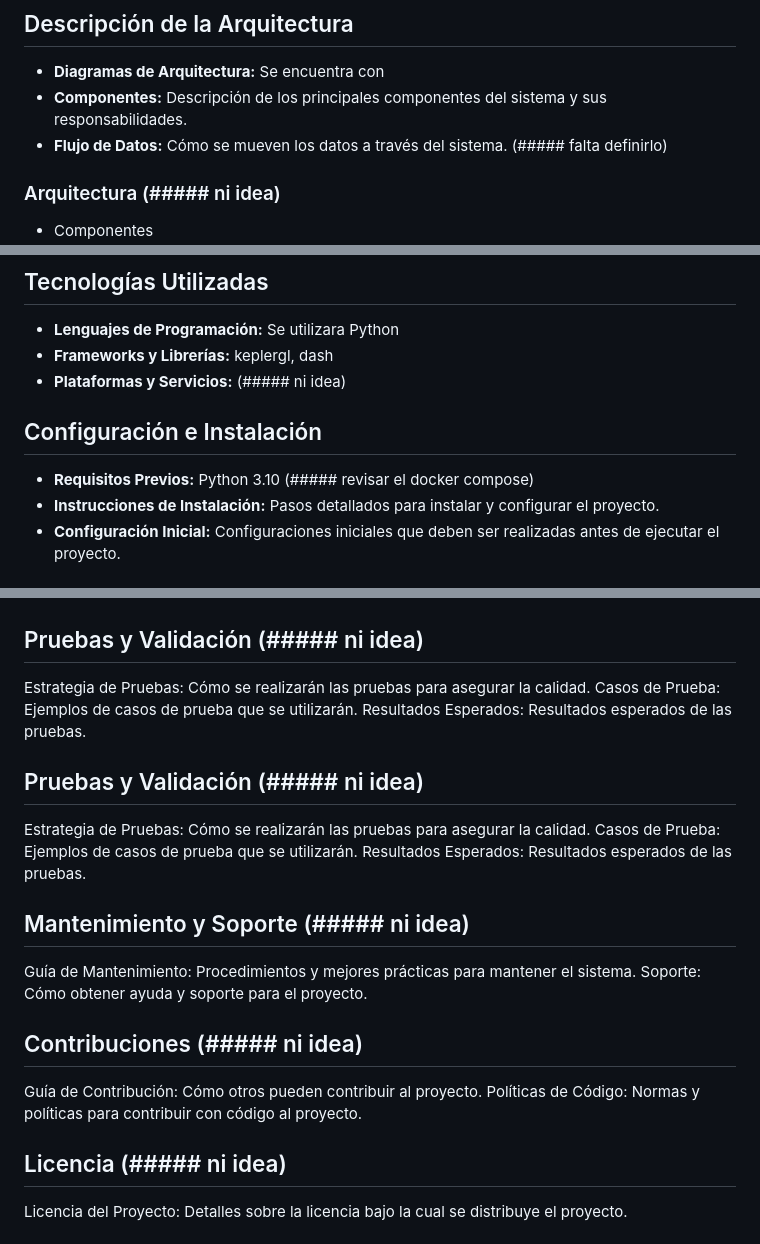
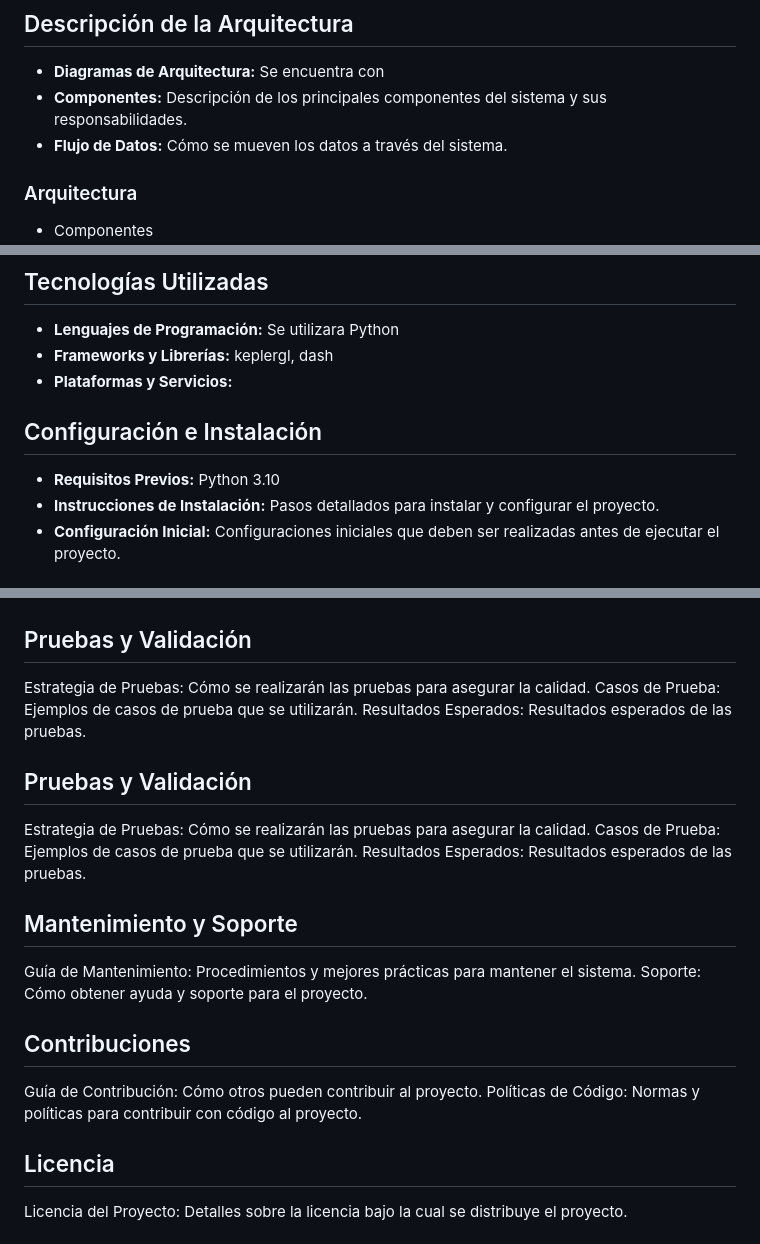
Before and after one commit to japipe05/jave_buenos_aires_py_cmp, a Markdown page: README.md, 3 parts joined by grey strips. Drawn GitHub-style.

```diff
--- a/README.md
+++ b/README.md
@@ -122,19 +123,19 @@ El proyecto se espera que resulte en los siguientes resultados:
 ## Descripción de la Arquitectura
 - **Diagramas de Arquitectura:** Se encuentra con
 - **Componentes:** Descripción de los principales componentes del sistema y sus responsabilidades.
-- **Flujo de Datos:** Cómo se mueven los datos a través del sistema. (##### falta definirlo)
+- **Flujo de Datos:** Cómo se mueven los datos a través del sistema.
 
-### Arquitectura (##### ni idea)
+### Arquitectura
 - Componentes
 ![arquitectura_componetes.png](doc/img/arquitectura_componetes.png)
 
 ## Tecnologías Utilizadas
 - **Lenguajes de Programación:** Se utilizara Python
 - **Frameworks y Librerías:** keplergl, dash
-- **Plataformas y Servicios:** (##### ni idea)
+- **Plataformas y Servicios:**
 
 ## Configuración e Instalación
-- **Requisitos Previos:** Python 3.10 (##### revisar el docker compose)
+- **Requisitos Previos:** Python 3.10
 - **Instrucciones de Instalación:** Pasos detallados para instalar y configurar el proyecto.
 - **Configuración Inicial:** Configuraciones iniciales que deben ser realizadas antes de ejecutar el proyecto.
 
@@ -209,25 +208,25 @@ En laviñeta de filtros se pueden aplicar filtros a necesidad, se mostrará una
 
 ![alt text](doc/img/guia4.PNG)
 
-## Pruebas y Validación (##### ni idea)
+## Pruebas y Validación
 Estrategia de Pruebas: Cómo se realizarán las pruebas para asegurar la calidad.
 Casos de Prueba: Ejemplos de casos de prueba que se utilizarán.
 Resultados Esperados: Resultados esperados de las pruebas.
 
-## Pruebas y Validación (##### ni idea)
+## Pruebas y Validación
 Estrategia de Pruebas: Cómo se realizarán las pruebas para asegurar la calidad.
 Casos de Prueba: Ejemplos de casos de prueba que se utilizarán.
 Resultados Esperados: Resultados esperados de las pruebas.
 
-## Mantenimiento y Soporte (##### ni idea)
+## Mantenimiento y Soporte
 Guía de Mantenimiento: Procedimientos y mejores prácticas para mantener el sistema.
 Soporte: Cómo obtener ayuda y soporte para el proyecto.
 
-## Contribuciones (##### ni idea)
+## Contribuciones
 Guía de Contribución: Cómo otros pueden contribuir al proyecto.
 Políticas de Código: Normas y políticas para contribuir con código al proyecto.
 
-## Licencia (##### ni idea)
+## Licencia
 Licencia del Proyecto: Detalles sobre la licencia bajo la cual se distribuye el proyecto.
 
 
```
Also changed, not shown: other parts of README.md (+2 -3 lines).
